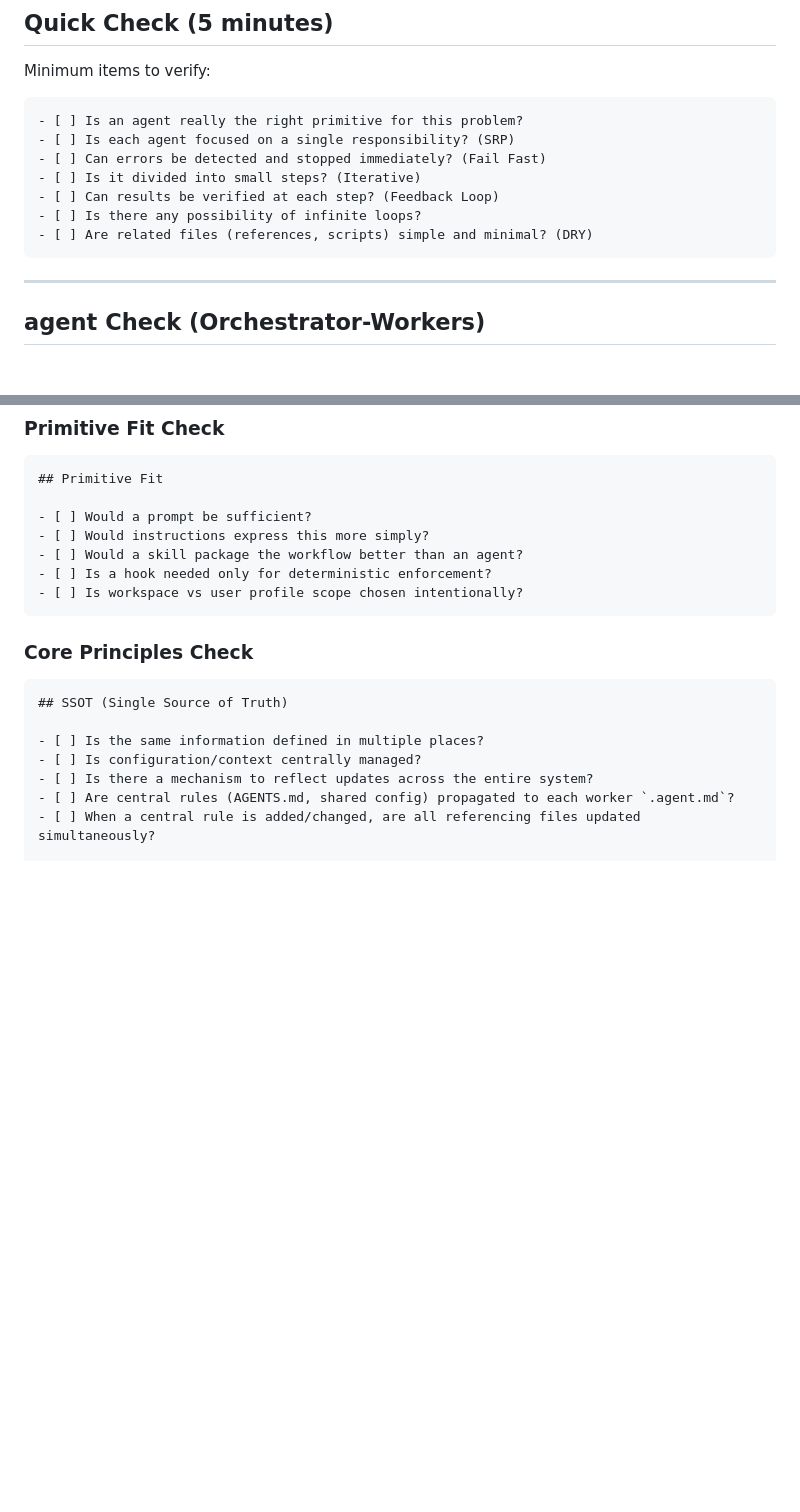
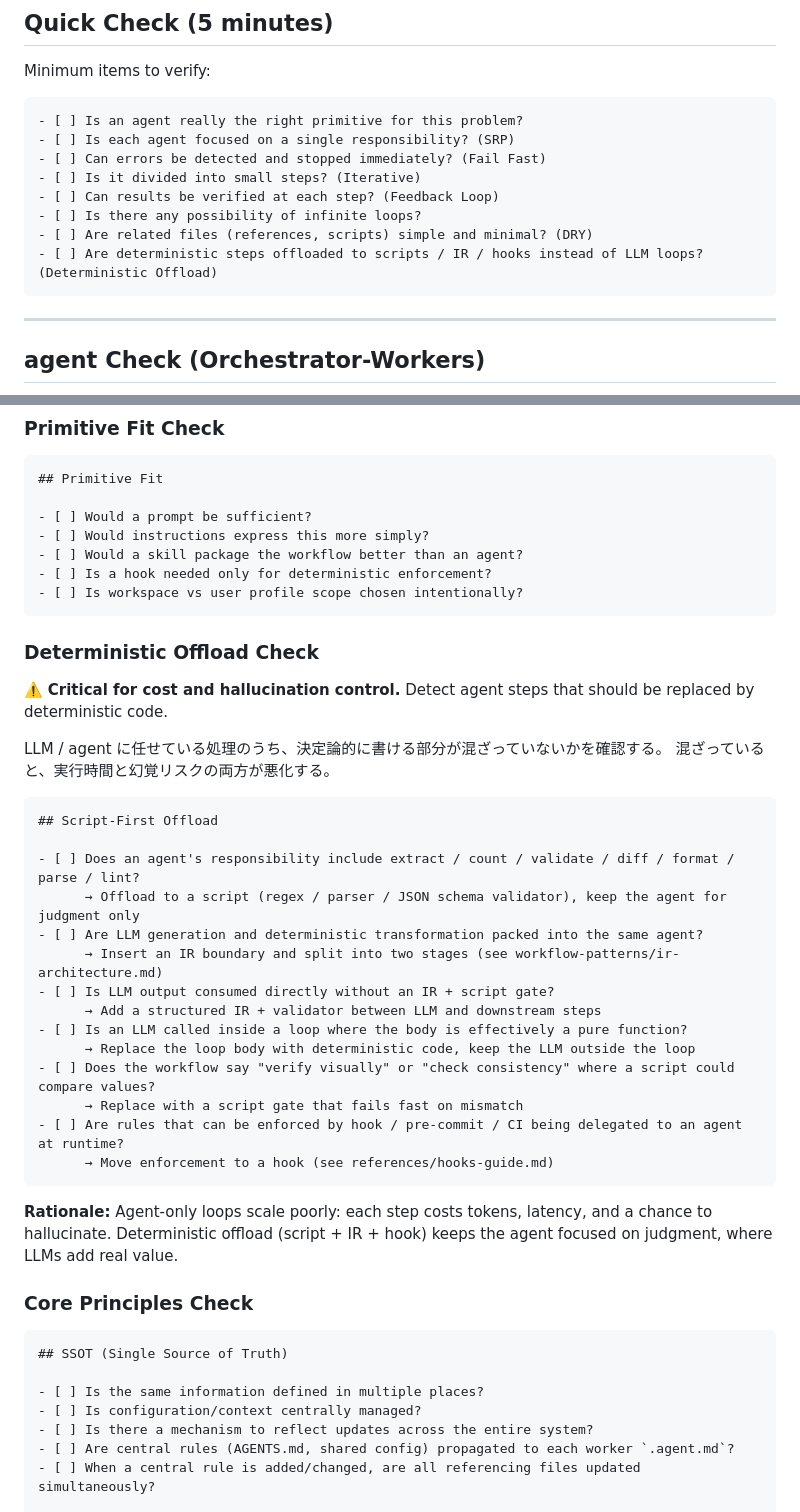
Before and after one commit to aktsmm/Agent-Skills, a Markdown page: agentic-workflow-guide/references/review-checklist.md, 2 parts joined by grey strips. GitHub-like rendering; blank space fills up the shorter version.

Commit message:
feat(agentic-workflow-guide): add Deterministic Offload Check to SKILL/checklist/review prompt

````diff
--- a/agentic-workflow-guide/references/review-checklist.md
+++ b/agentic-workflow-guide/references/review-checklist.md
@@ -38,6 +38,7 @@ Minimum items to verify:
 - [ ] Can results be verified at each step? (Feedback Loop)
 - [ ] Is there any possibility of infinite loops?
 - [ ] Are related files (references, scripts) simple and minimal? (DRY)
+- [ ] Are deterministic steps offloaded to scripts / IR / hooks instead of LLM loops? (Deterministic Offload)
 ```
 
 ---
@@ -124,6 +125,33 @@ Minimum items to verify:
 - [ ] Is a hook needed only for deterministic enforcement?
 - [ ] Is workspace vs user profile scope chosen intentionally?
 ```
+
+### Deterministic Offload Check
+
+⚠️ **Critical for cost and hallucination control.** Detect agent steps that should be replaced by deterministic code.
+
+LLM / agent に任せている処理のうち、決定論的に書ける部分が混ざっていないかを確認する。
+混ざっていると、実行時間と幻覚リスクの両方が悪化する。
+
+```markdown
+## Script-First Offload
+
+- [ ] Does an agent's responsibility include extract / count / validate / diff / format / parse / lint?
+      → Offload to a script (regex / parser / JSON schema validator), keep the agent for judgment only
+- [ ] Are LLM generation and deterministic transformation packed into the same agent?
+      → Insert an IR boundary and split into two stages (see workflow-patterns/ir-architecture.md)
+- [ ] Is LLM output consumed directly without an IR + script gate?
+      → Add a structured IR + validator between LLM and downstream steps
+- [ ] Is an LLM called inside a loop where the body is effectively a pure function?
+      → Replace the loop body with deterministic code, keep the LLM outside the loop
+- [ ] Does the workflow say "verify visually" or "check consistency" where a script could compare values?
+      → Replace with a script gate that fails fast on mismatch
+- [ ] Are rules that can be enforced by hook / pre-commit / CI being delegated to an agent at runtime?
+      → Move enforcement to a hook (see references/hooks-guide.md)
+```
+
+**Rationale:** Agent-only loops scale poorly: each step costs tokens, latency, and a chance to hallucinate.
+Deterministic offload (script + IR + hook) keeps the agent focused on judgment, where LLMs add real value.
 
 ### Core Principles Check
 
````
Also changed, not shown: agentic-workflow-guide/SKILL.md (+1 -0 lines), 1 other file.
